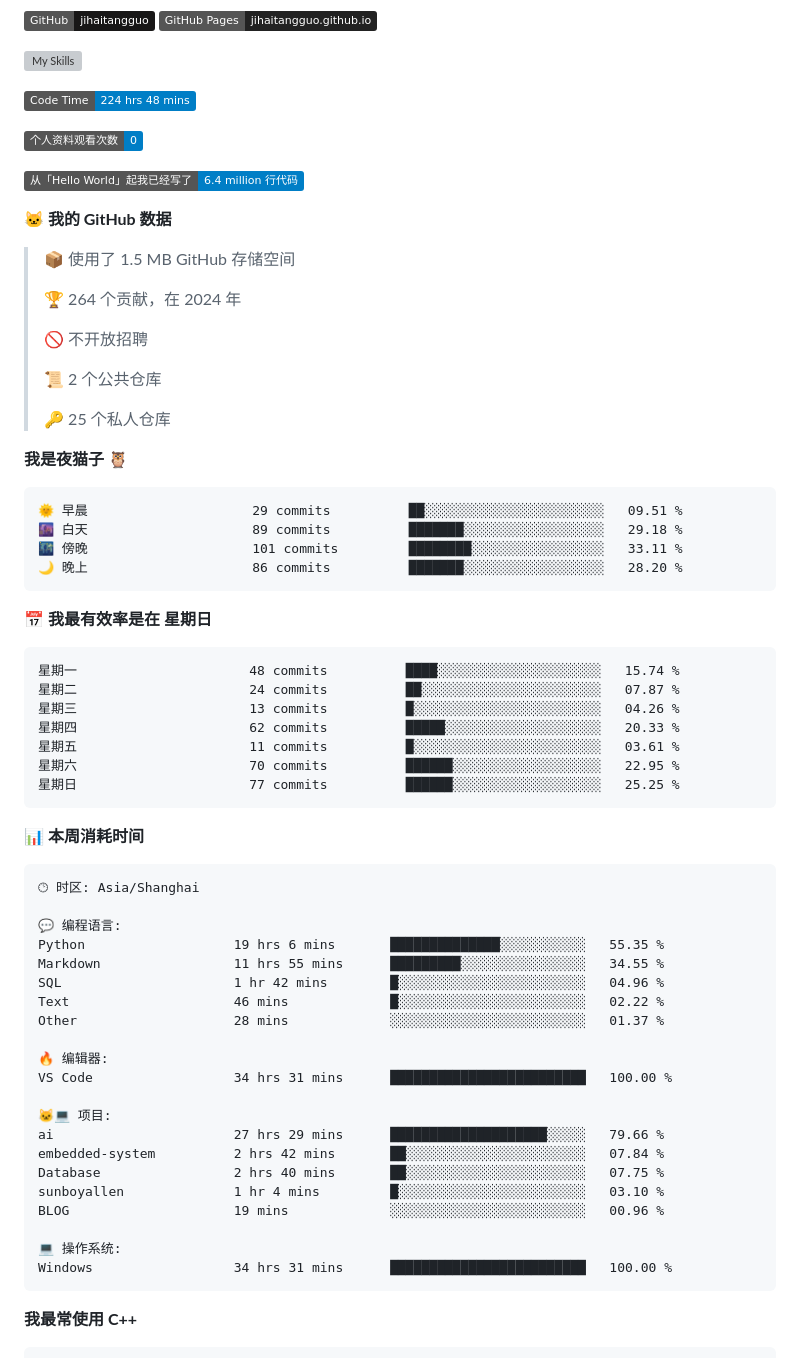
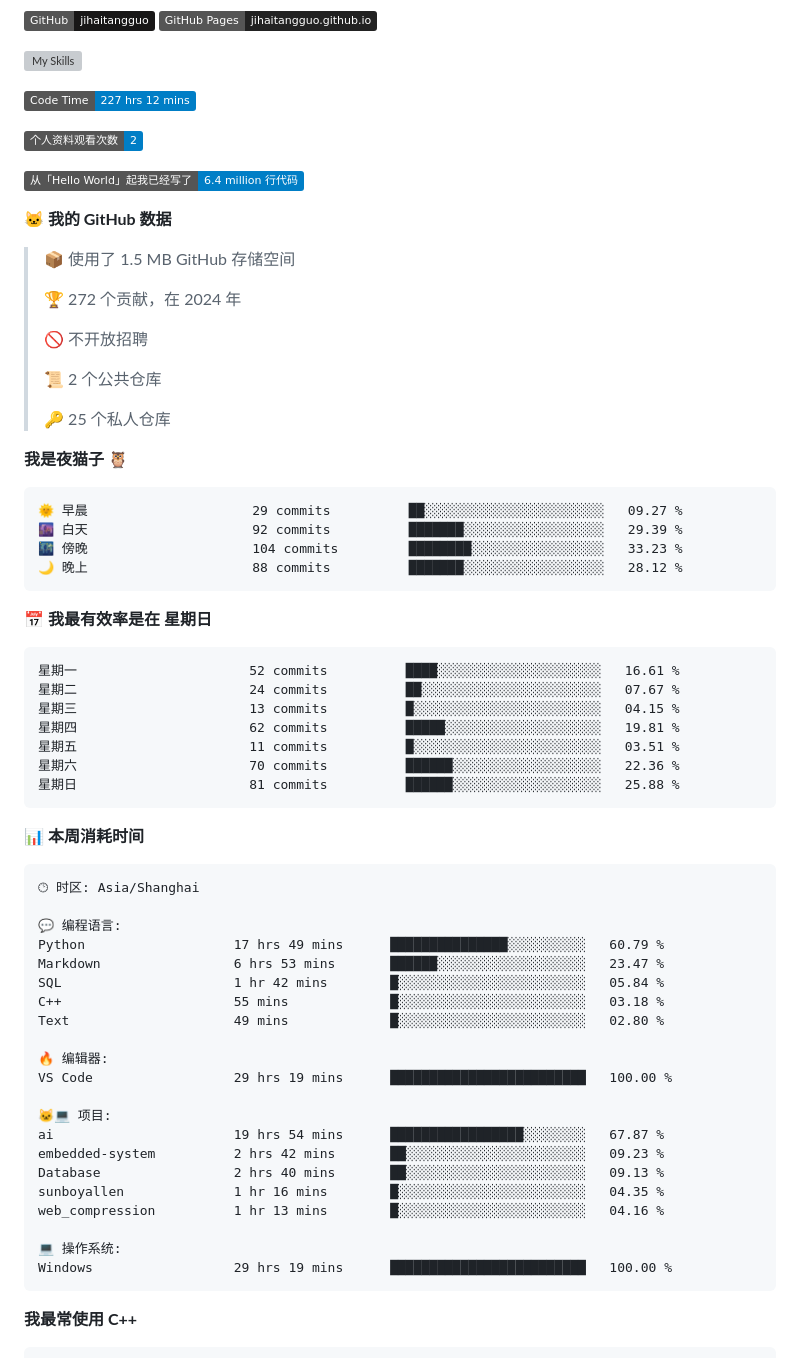
Before and after one commit to sunboyallen/sunboyallen, a Markdown page: README.md, the part around one of its changes. GitHub-like rendering; badges without logos; grey boxes are pictures that could not be loaded.

Commit message:
Updated with Dev Metrics

````diff
--- a/README.md
+++ b/README.md
@@ -12,9 +12,9 @@
 ![My Skills](https://skillicons.dev/icons?i=anaconda,bash,c,cmake,cpp,css,discord,django,docker,git,github,gitlab,gmail,html,js,latex,linux,md,nodejs,opencv,postman,powershell,py,visualstudio,vscode,vue)
 
 <!--START_SECTION:waka-->
-![Code Time](http://img.shields.io/badge/Code%20Time-224%20hrs%2048%20mins-blue)
+![Code Time](http://img.shields.io/badge/Code%20Time-227%20hrs%2012%20mins-blue)
 
-![Profile Views](http://img.shields.io/badge/%E4%B8%AA%E4%BA%BA%E8%B5%84%E6%96%99%E8%A7%82%E7%9C%8B%E6%AC%A1%E6%95%B0-0-blue)
+![Profile Views](http://img.shields.io/badge/%E4%B8%AA%E4%BA%BA%E8%B5%84%E6%96%99%E8%A7%82%E7%9C%8B%E6%AC%A1%E6%95%B0-2-blue)
 
 ![Lines of code](https://img.shields.io/badge/%E4%BB%8E%E3%80%8CHello%20World%E3%80%8D%E8%B5%B7%E6%88%91%E5%B7%B2%E7%BB%8F%E5%86%99%E4%BA%86-6.4%20million%20%E8%A1%8C%E4%BB%A3%E7%A0%81-blue)
 
@@ -22,7 +22,7 @@
 
 > 📦  使用了 1.5 MB GitHub 存储空间
  >
-> 🏆 264 个贡献，在 2024 年
+> 🏆 272 个贡献，在 2024 年
  >
 > 🚫 不开放招聘
  >
@@ -33,21 +33,21 @@
 **我是夜猫子 🦉**
 
 ```text
-🌞 早晨                     29 commits          ██░░░░░░░░░░░░░░░░░░░░░░░   09.51 %
-🌆 白天                     89 commits          ███████░░░░░░░░░░░░░░░░░░   29.18 %
-🌃 傍晚                     101 commits         ████████░░░░░░░░░░░░░░░░░   33.11 %
-🌙 晚上                     86 commits          ███████░░░░░░░░░░░░░░░░░░   28.20 %
+🌞 早晨                     29 commits          ██░░░░░░░░░░░░░░░░░░░░░░░   09.27 %
+🌆 白天                     92 commits          ███████░░░░░░░░░░░░░░░░░░   29.39 %
+🌃 傍晚                     104 commits         ████████░░░░░░░░░░░░░░░░░   33.23 %
+🌙 晚上                     88 commits          ███████░░░░░░░░░░░░░░░░░░   28.12 %
 ```
 📅 **我最有效率是在 星期日**
 
 ```text
-星期一                      48 commits          ████░░░░░░░░░░░░░░░░░░░░░   15.74 %
-星期二                      24 commits          ██░░░░░░░░░░░░░░░░░░░░░░░   07.87 %
-星期三                      13 commits          █░░░░░░░░░░░░░░░░░░░░░░░░   04.26 %
-星期四                      62 commits          █████░░░░░░░░░░░░░░░░░░░░   20.33 %
-星期五                      11 commits          █░░░░░░░░░░░░░░░░░░░░░░░░   03.61 %
-星期六                      70 commits          ██████░░░░░░░░░░░░░░░░░░░   22.95 %
-星期日                      77 commits          ██████░░░░░░░░░░░░░░░░░░░   25.25 %
+星期一                      52 commits          ████░░░░░░░░░░░░░░░░░░░░░   16.61 %
+星期二                      24 commits          ██░░░░░░░░░░░░░░░░░░░░░░░   07.67 %
+星期三                      13 commits          █░░░░░░░░░░░░░░░░░░░░░░░░   04.15 %
+星期四                      62 commits          █████░░░░░░░░░░░░░░░░░░░░   19.81 %
+星期五                      11 commits          █░░░░░░░░░░░░░░░░░░░░░░░░   03.51 %
+星期六                      70 commits          ██████░░░░░░░░░░░░░░░░░░░   22.36 %
+星期日                      81 commits          ██████░░░░░░░░░░░░░░░░░░░   25.88 %
 ```
 
 
@@ -57,24 +57,24 @@
 🕑︎ 时区: Asia/Shanghai
 
 💬 编程语言:
-Python                   19 hrs 6 mins       ██████████████░░░░░░░░░░░   55.35 %
-Markdown                 11 hrs 55 mins      █████████░░░░░░░░░░░░░░░░   34.55 %
-SQL                      1 hr 42 mins        █░░░░░░░░░░░░░░░░░░░░░░░░   04.96 %
-Text                     46 mins             █░░░░░░░░░░░░░░░░░░░░░░░░   02.22 %
-Other                    28 mins             ░░░░░░░░░░░░░░░░░░░░░░░░░   01.37 %
+Python                   17 hrs 49 mins      ███████████████░░░░░░░░░░   60.79 %
+Markdown                 6 hrs 53 mins       ██████░░░░░░░░░░░░░░░░░░░   23.47 %
+SQL                      1 hr 42 mins        █░░░░░░░░░░░░░░░░░░░░░░░░   05.84 %
+C++                      55 mins             █░░░░░░░░░░░░░░░░░░░░░░░░   03.18 %
+Text                     49 mins             █░░░░░░░░░░░░░░░░░░░░░░░░   02.80 %
 
 🔥 编辑器:
-VS Code                  34 hrs 31 mins      █████████████████████████   100.00 %
+VS Code                  29 hrs 19 mins      █████████████████████████   100.00 %
 
 🐱‍💻 项目:
-ai                       27 hrs 29 mins      ████████████████████░░░░░   79.66 %
-embedded-system          2 hrs 42 mins       ██░░░░░░░░░░░░░░░░░░░░░░░   07.84 %
-Database                 2 hrs 40 mins       ██░░░░░░░░░░░░░░░░░░░░░░░   07.75 %
-sunboyallen              1 hr 4 mins         █░░░░░░░░░░░░░░░░░░░░░░░░   03.10 %
-BLOG                     19 mins             ░░░░░░░░░░░░░░░░░░░░░░░░░   00.96 %
+ai                       19 hrs 54 mins      █████████████████░░░░░░░░   67.87 %
+embedded-system          2 hrs 42 mins       ██░░░░░░░░░░░░░░░░░░░░░░░   09.23 %
+Database                 2 hrs 40 mins       ██░░░░░░░░░░░░░░░░░░░░░░░   09.13 %
+sunboyallen              1 hr 16 mins        █░░░░░░░░░░░░░░░░░░░░░░░░   04.35 %
+web_compression          1 hr 13 mins        █░░░░░░░░░░░░░░░░░░░░░░░░   04.16 %
 
 💻 操作系统:
-Windows                  34 hrs 31 mins      █████████████████████████   100.00 %
+Windows                  29 hrs 19 mins      █████████████████████████   100.00 %
 ```
 
 **我最常使用 C++**
````
Also changed, not shown: other parts of README.md (+1 -1 lines).
